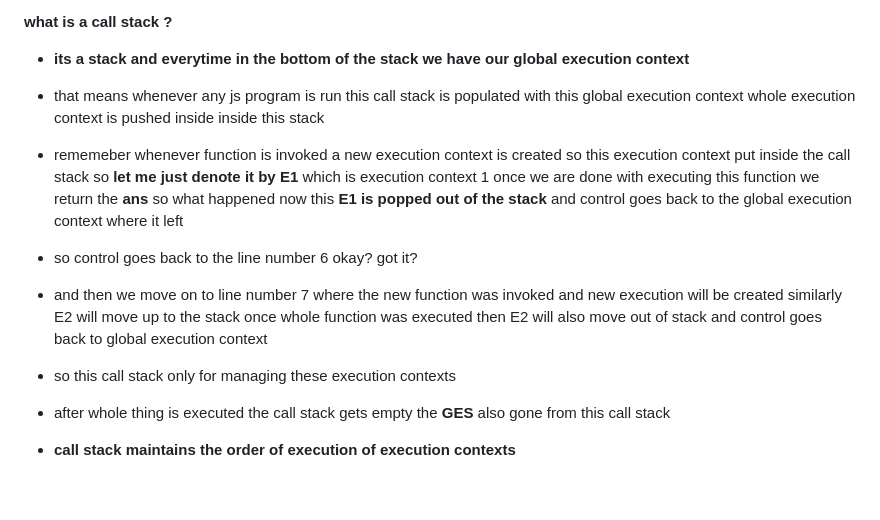
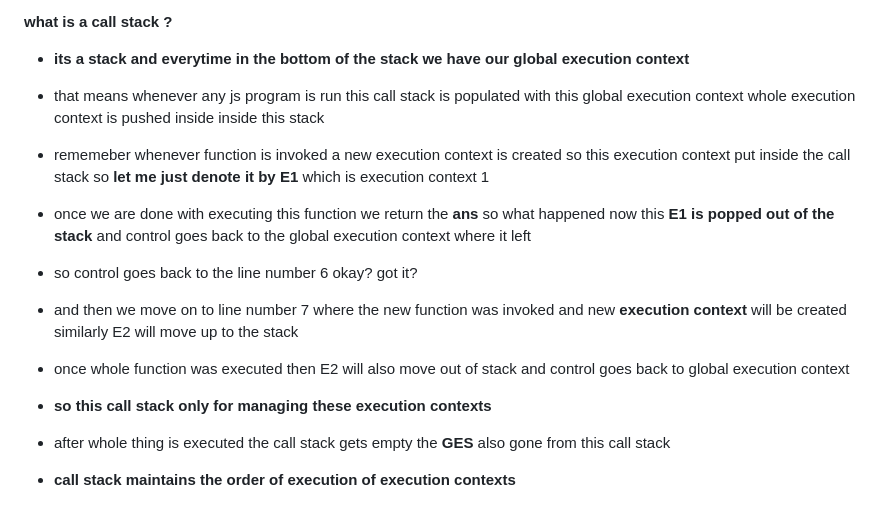
Before and after one commit to jagadeesh944078/Namaste-JavaScript, a Markdown page: README.md, the part around one of its changes. GitHub-like rendering.

```diff
--- a/README.md
+++ b/README.md
@@ -65,10 +65,12 @@
 - **its a stack and everytime in the bottom of the stack we have our global execution context**
 - that means whenever any js program is run this call stack is populated with this global execution context
   whole execution context is pushed inside inside this stack
-- rememeber whenever function is invoked a new execution context is created so this execution context put inside the call stack so **let me just denote it by E1** which is execution context 1 once we are done with executing this function we return the **ans** so what happened now this **E1 is popped out of the stack** and control goes back to the global execution context where it left
+- rememeber whenever function is invoked a new execution context is created so this execution context put inside the call stack so **let me just denote it by E1** which is execution context 1
+- once we are done with executing this function we return the **ans** so what happened now this **E1 is popped out of the stack** and control goes back to the global execution context where it left
 - so control goes back to the line number 6 okay? got it?
-- and then we move on to line number 7 where the new function was invoked and new execution will be created similarly E2 will move up to the stack once whole function was executed then E2 will also move out of stack and control goes back to global execution context
-- so this call stack only for managing these execution contexts
+- and then we move on to line number 7 where the new function was invoked and new **execution context** will be created similarly E2 will move up to the stack
+- once whole function was executed then E2 will also move out of stack and control goes back to global execution context
+- **so this call stack only for managing these execution contexts**
 - after whole thing is executed the call stack gets empty the **GES** also gone from this call stack
 
 - **call stack maintains the order of execution of execution contexts**
```
Also changed, not shown: other parts of README.md (+2 -2 lines).
